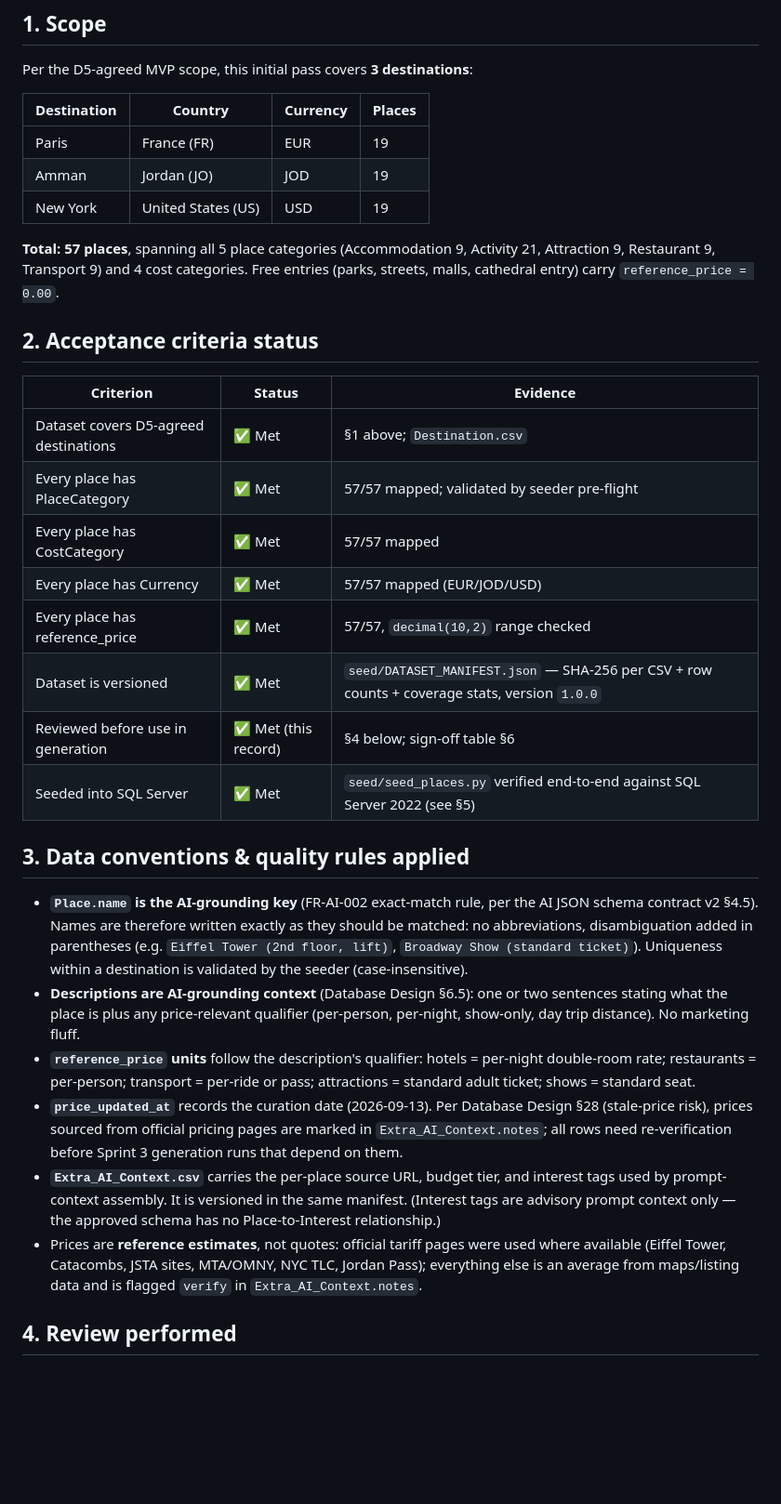
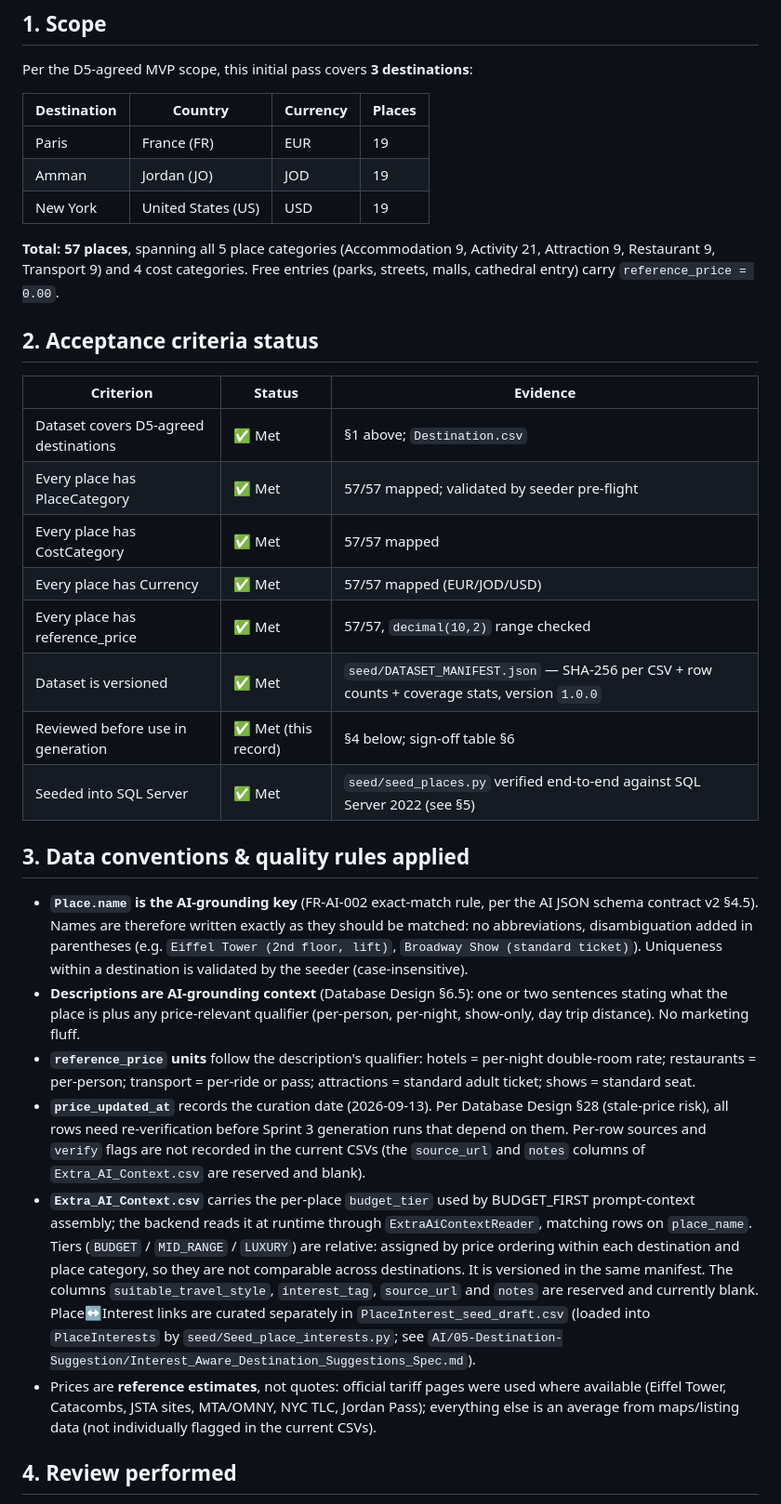
Before and after one commit to adam-alAj/Triply, a Markdown page: AI/01-Dataset/REVIEW_RECORD.md, the part around one of its changes. Shown at 93% size. Drawn GitHub-style; blank space fills up the shorter version.

Commit message:
docs(ai): update AI docs for Extra_AI_Context.csv budget_tier

```diff
--- a/AI/01-Dataset/REVIEW_RECORD.md
+++ b/AI/01-Dataset/REVIEW_RECORD.md
@@ -13,11 +13,11 @@
 
 Per the D5-agreed MVP scope, this initial pass covers **3 destinations**:
 
-| Destination | Country | Currency | Places |
-|---|---|---|---|
-| Paris | France (FR) | EUR | 19 |
-| Amman | Jordan (JO) | JOD | 19 |
-| New York | United States (US) | USD | 19 |
+| Destination | Country            | Currency | Places |
+| ----------- | ------------------ | -------- | ------ |
+| Paris       | France (FR)        | EUR      | 19     |
+| Amman       | Jordan (JO)        | JOD      | 19     |
+| New York    | United States (US) | USD      | 19     |
 
 **Total: 57 places**, spanning all 5 place categories (Accommodation 9, Activity 21,
 Attraction 9, Restaurant 9, Transport 9) and 4 cost categories. Free entries
@@ -25,16 +25,16 @@ Attraction 9, Restaurant 9, Transport 9) and 4 cost categories. Free entries
 
 ## 2. Acceptance criteria status
 
-| Criterion | Status | Evidence |
-|---|---|---|
-| Dataset covers D5-agreed destinations | ✅ Met | §1 above; `Destination.csv` |
-| Every place has PlaceCategory | ✅ Met | 57/57 mapped; validated by seeder pre-flight |
-| Every place has CostCategory | ✅ Met | 57/57 mapped |
-| Every place has Currency | ✅ Met | 57/57 mapped (EUR/JOD/USD) |
-| Every place has reference_price | ✅ Met | 57/57, `decimal(10,2)` range checked |
-| Dataset is versioned | ✅ Met | `seed/DATASET_MANIFEST.json` — SHA-256 per CSV + row counts + coverage stats, version `1.0.0` |
-| Reviewed before use in generation | ✅ Met (this record) | §4 below; sign-off table §6 |
-| Seeded into SQL Server | ✅ Met | `seed/seed_places.py` verified end-to-end against SQL Server 2022 (see §5) |
+| Criterion                             | Status              | Evidence                                                                                      |
+| ------------------------------------- | ------------------- | --------------------------------------------------------------------------------------------- |
+| Dataset covers D5-agreed destinations | ✅ Met               | §1 above; `Destination.csv`                                                                   |
+| Every place has PlaceCategory         | ✅ Met               | 57/57 mapped; validated by seeder pre-flight                                                  |
+| Every place has CostCategory          | ✅ Met               | 57/57 mapped                                                                                  |
+| Every place has Currency              | ✅ Met               | 57/57 mapped (EUR/JOD/USD)                                                                    |
+| Every place has reference_price       | ✅ Met               | 57/57, `decimal(10,2)` range checked                                                          |
+| Dataset is versioned                  | ✅ Met               | `seed/DATASET_MANIFEST.json` — SHA-256 per CSV + row counts + coverage stats, version `1.0.0` |
+| Reviewed before use in generation     | ✅ Met (this record) | §4 below; sign-off table §6                                                                   |
+| Seeded into SQL Server                | ✅ Met               | `seed/seed_places.py` verified end-to-end against SQL Server 2022 (see §5)                    |
 
 ## 3. Data conventions & quality rules applied
 
@@ -50,17 +50,25 @@ Attraction 9, Restaurant 9, Transport 9) and 4 cost categories. Free entries
   hotels = per-night double-room rate; restaurants = per-person; transport =
   per-ride or pass; attractions = standard adult ticket; shows = standard seat.
 - **`price_updated_at`** records the curation date (2026-09-13). Per Database
-  Design §28 (stale-price risk), prices sourced from official pricing pages are
-  marked in `Extra_AI_Context.notes`; all rows need re-verification before
-  Sprint 3 generation runs that depend on them.
-- **`Extra_AI_Context.csv`** carries the per-place source URL, budget tier, and
-  interest tags used by prompt-context assembly. It is versioned in the same
-  manifest. (Interest tags are advisory prompt context only — the approved
-  schema has no Place-to-Interest relationship.)
+  Design §28 (stale-price risk), all rows need re-verification before Sprint 3
+  generation runs that depend on them. Per-row sources and `verify` flags are
+  not recorded in the current CSVs (the `source_url` and `notes` columns of
+  `Extra_AI_Context.csv` are reserved and blank).
+- **`Extra_AI_Context.csv`** carries the per-place `budget_tier` used by
+  BUDGET_FIRST prompt-context assembly; the backend reads it at runtime through
+  `ExtraAiContextReader`, matching rows on `place_name`. Tiers (`BUDGET` /
+  `MID_RANGE` / `LUXURY`) are relative: assigned by price ordering within each
+  destination and place category, so they are not comparable across
+  destinations. It is versioned in the same manifest. The columns
+  `suitable_travel_style`, `interest_tag`, `source_url` and `notes` are
+  reserved and currently blank. Place↔Interest links are curated separately in
+  `PlaceInterest_seed_draft.csv` (loaded into `PlaceInterests` by
+  `seed/Seed_place_interests.py`; see
+  `AI/05-Destination-Suggestion/Interest_Aware_Destination_Suggestions_Spec.md`).
 - Prices are **reference estimates**, not quotes: official tariff pages were
   used where available (Eiffel Tower, Catacombs, JSTA sites, MTA/OMNY, NYC TLC,
-  Jordan Pass); everything else is an average from maps/listing data and is
-  flagged `verify` in `Extra_AI_Context.notes`.
+  Jordan Pass); everything else is an average from maps/listing data (not
+  individually flagged in the current CSVs).
 
 ## 4. Review performed
 
```
Also changed, not shown: other parts of AI/01-Dataset/REVIEW_RECORD.md (+13 -13 lines), AI/01-Dataset/DATASET_CURATION_SCHEMA_MAPPING.md (+16 -10 lines), AI/05-Destination-Suggestion/Interest_Aware_Destination_Suggestions_Spec.md (+23 -21 lines).
